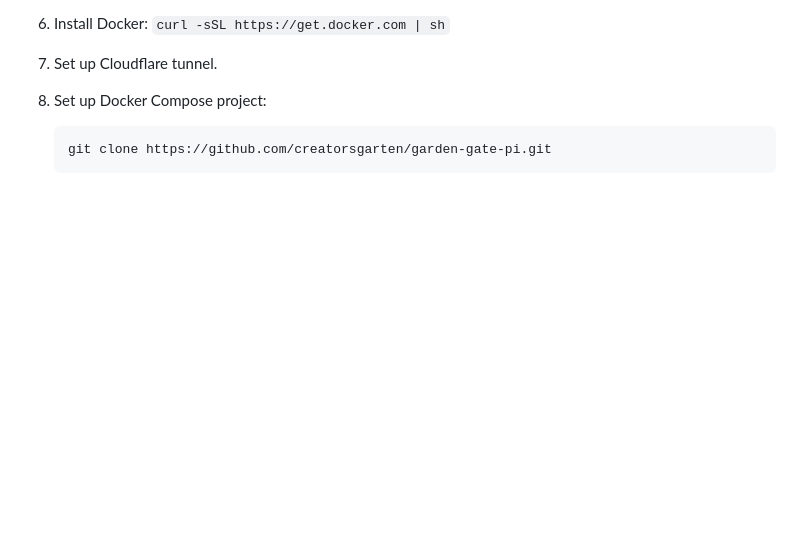
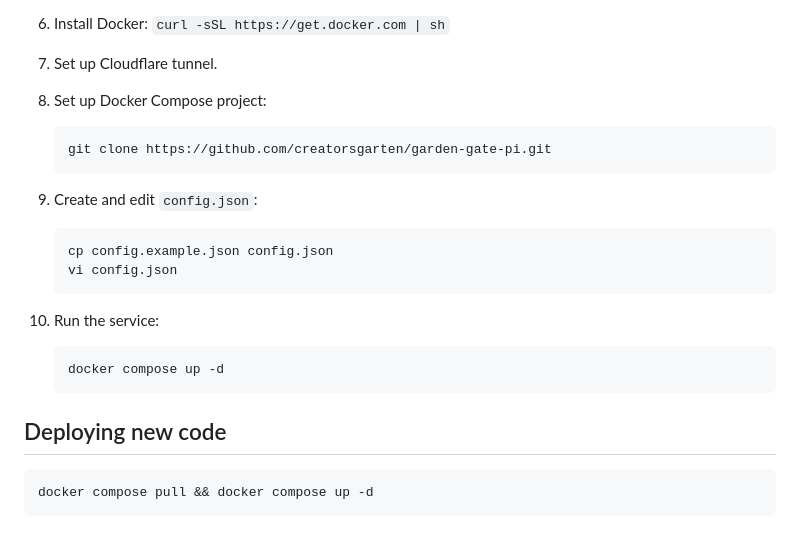
Before and after one commit to creatorsgarten/garden-gate, a Markdown page: README.md, the part around the change. Rendered like a GitHub page; blank space fills up the shorter version.

````diff
--- a/README.md
+++ b/README.md
@@ -69,3 +69,22 @@ GET http://localhost:3000/stats-public
     ```sh
     git clone https://github.com/creatorsgarten/garden-gate-pi.git
     ```
+
+9. Create and edit `config.json`:
+
+    ```sh
+    cp config.example.json config.json
+    vi config.json
+    ```
+
+10. Run the service:
+
+    ```sh
+    docker compose up -d
+    ```
+
+## Deploying new code
+
+```sh
+docker compose pull && docker compose up -d
+```
````
